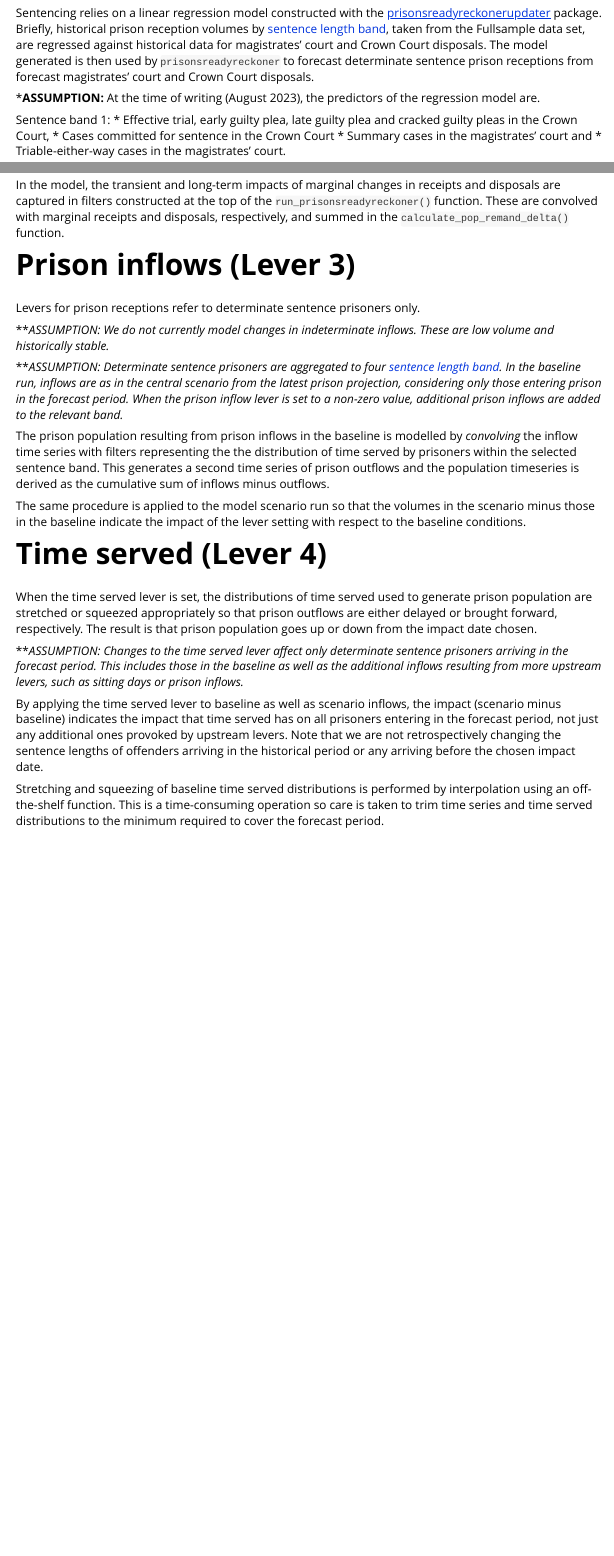
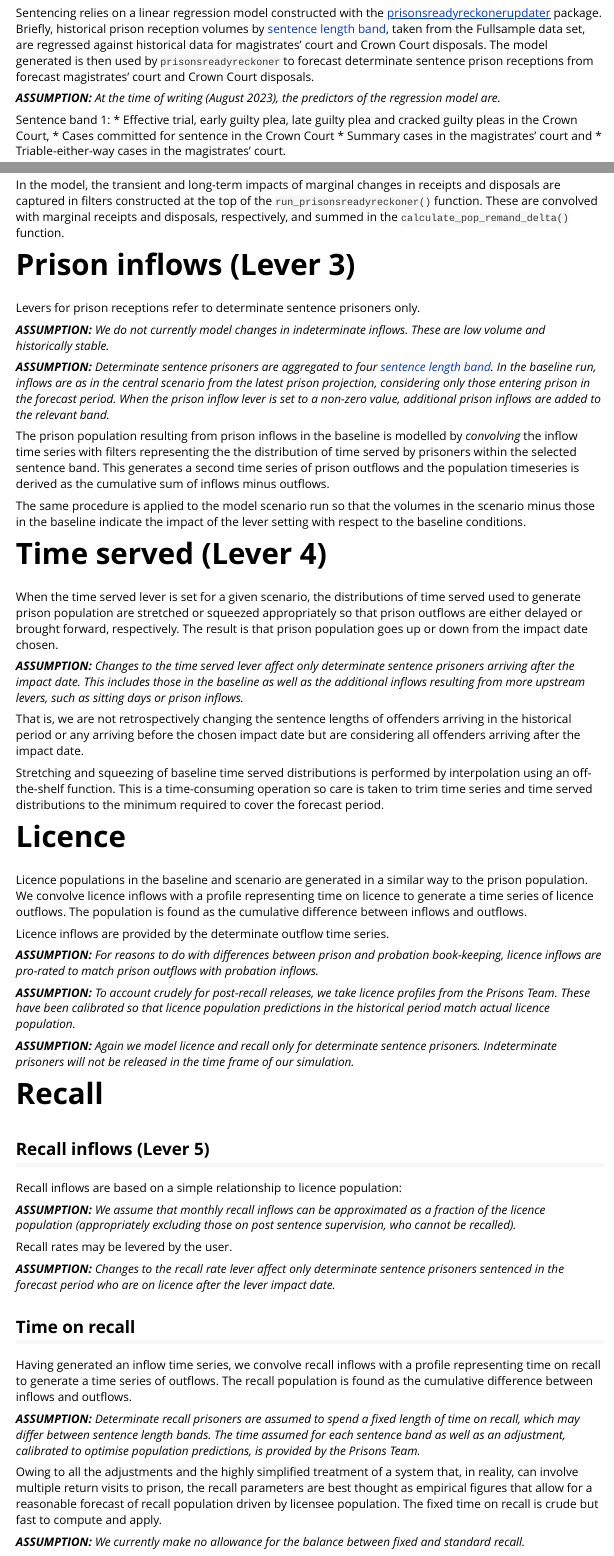
Before and after one commit to moj-analytical-services/prisonsreadyreckoner, an R Markdown document (vignettes/assumptions.Rmd): the page in a window 1100 px wide, from 2470 px down, and a second part further down, joined at a grey line. Rendered offline with R 4.5, knitr and Pandoc, with nearby package versions.

Commit message:
Finished assumptions and created web page.

```diff
--- a/vignettes/assumptions.Rmd
+++ b/vignettes/assumptions.Rmd
@@ -191,7 +191,7 @@ forecast determinate sentence prison receptions from forecast magistrates' court
 and Crown Court disposals.
 
 ***ASSUMPTION:** At the time of writing (August 2023), the predictors of the
-regression model are.
+regression model are.*
 
 Sentence band 1:
 * Effective trial, early guilty plea, late guilty plea and cracked guilty pleas in the Crown Court,
@@ -259,10 +259,10 @@ receipts and disposals, respectively, and summed in the
 
 Levers for prison receptions refer to determinate sentence prisoners only.
 
-***ASSUMPTION: We do not currently model changes in indeterminate inflows. These
+***ASSUMPTION:** We do not currently model changes in indeterminate inflows. These
 are low volume and historically stable.*
 
-***ASSUMPTION: Determinate sentence prisoners are aggregated to four
+***ASSUMPTION:** Determinate sentence prisoners are aggregated to four
 [sentence length band][sentence-bands]. In the baseline run, inflows are as in
 the central scenario from the latest prison projection, _considering only those
 entering prison in the forecast period_. When the prison inflow lever is set to
@@ -281,22 +281,20 @@ setting with respect to the baseline conditions.
 
 # Time served (Lever 4)
 
-When the time served lever is set, the distributions of time served used to
-generate prison population are stretched or squeezed appropriately so that
-prison outflows are either delayed or brought forward, respectively. The result
-is that prison population goes up or down from the impact date chosen.
+When the time served lever is set for a given scenario, the distributions of
+time served used to generate prison population are stretched or squeezed
+appropriately so that prison outflows are either delayed or brought forward,
+respectively. The result is that prison population goes up or down from the
+impact date chosen.
 
-***ASSUMPTION: Changes to the time served lever affect only determinate
-sentence prisoners arriving in the forecast period. This includes those in the
+***ASSUMPTION:** Changes to the time served lever affect only determinate
+sentence prisoners arriving after the impact date. This includes those in the
 baseline as well as the additional inflows resulting from more upstream levers,
 such as sitting days or prison inflows.*
 
-By applying the time served lever to baseline as well as scenario inflows, the
-impact (scenario minus baseline) indicates the impact that time served has on
-all prisoners entering in the forecast period, not just any additional ones
-provoked by upstream levers. Note that we are not retrospectively
-changing the sentence lengths of offenders arriving in the historical period or
-any arriving before the chosen impact date.
+That is, we are not retrospectively changing the sentence lengths of offenders
+arriving in the historical period or any arriving before the chosen impact date
+but are considering all offenders arriving after the impact date.
 
 Stretching and squeezing of baseline time served distributions is performed by
 interpolation using an off-the-shelf function. This is a time-consuming
@@ -304,6 +302,74 @@ operation so care is taken to trim time series and time served distributions
 to the minimum required to cover the forecast period.
 
 
+# Licence
+
+Licence populations in the baseline and scenario are generated in a similar way
+to the prison population. We convolve licence inflows with a profile
+representing time on licence to generate a time series of licence outflows. The
+population is found as the cumulative difference between inflows and outflows.
+
+Licence inflows are provided by the determinate outflow time series.
+
+***ASSUMPTION:** For reasons to do with differences between prison and probation
+book-keeping, licence inflows are pro-rated to match prison outflows with
+probation inflows.*
+
+***ASSUMPTION:** To account crudely for post-recall releases, we take licence
+profiles from the Prisons Team. These have been calibrated so that licence
+population predictions in the historical period match actual licence
+population.*
+
+***ASSUMPTION:** Again we model licence and recall only for determinate sentence
+prisoners. Indeterminate prisoners will not be released in the time frame of our
+simulation.*
+
+
+# Recall
+
+## Recall inflows (Lever 5)
+
+Recall inflows are based on a simple relationship to licence population:
+
+***ASSUMPTION:** We assume that monthly recall inflows can be approximated as a
+fraction of the licence population (appropriately excluding those on post
+sentence supervision, who cannot be recalled).*
+
+Recall rates may be levered by the user.
+
+***ASSUMPTION:** Changes to the recall rate lever affect only determinate
+sentence prisoners sentenced in the forecast period who are on licence after
+the lever impact date.*
+
+
+## Time on recall
+<!-- ## Time on recall (Lever 6) -->
+
+Having generated an inflow time series, we convolve recall inflows with a
+profile representing time on recall to generate a time series of outflows. The
+recall population is found as the cumulative difference between inflows and
+outflows.
+
+***ASSUMPTION:** Determinate recall prisoners are assumed to spend a fixed
+length of time on recall, which may differ between sentence length bands. The
+time assumed for each sentence band as well as an adjustment, calibrated to
+optimise population predictions, is provided by the Prisons Team.*
+
+<!-- Where the time on recall lever is different from the default, a different -->
+<!-- time on recall is applied for those recalled after the impact date. As with the -->
+<!-- other levers, only individuals sentenced in the forecast period are affected. -->
+
+Owing to all the adjustments and the highly simplified treatment of a system
+that, in reality, can involve multiple return visits to prison, the recall
+parameters are best thought as empirical figures that allow for a reasonable
+forecast of recall population driven by licensee population. The fixed time on
+recall is crude but fast to compute and apply.
+
+***ASSUMPTION:** We currently make no allowance for the balance between fixed
+and standard recall.*
+
+
+
 <!-- Cross-vignette references -->
 [parameters]: ./parameters.html#parameters "Parameters"
 [sentence-bands]: ./sentence-bands.html#sentence-bands "Sentence bands"
```
Also changed, not shown: R/mojstockr.R (+2 -0 lines), README.Rmd (+19 -0 lines), _pkgdown.yml (added, +27 -0 lines), vignettes/updating_prisonsreadyreckoner.Rmd (+2 -2 lines), vignettes/user_guide.Rmd (+7 -5 lines), vignettes/assumptions.Rmd (6 more changed lines), 1 other file.
